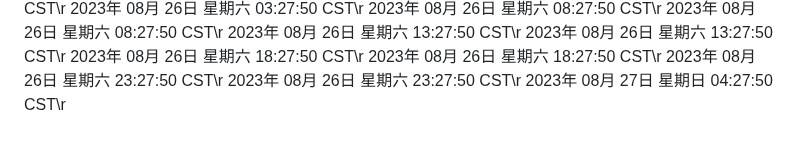
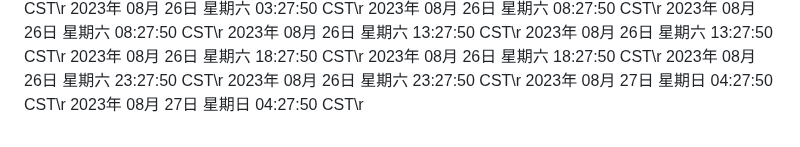
Before and after one commit to ashen-23/ashen_boring, a Markdown page: README.md, the part around the change. GitHub-like rendering.

Commit message:
2023年 08月 27日 星期日 04:27:50 CST

```diff
--- a/README.md
+++ b/README.md
@@ -946,3 +946,4 @@ nohup python3 github.py >log.txt 2>&1 &
 2023年 08月 26日 星期六 23:27:50 CST\r
 2023年 08月 26日 星期六 23:27:50 CST\r
 2023年 08月 27日 星期日 04:27:50 CST\r
+2023年 08月 27日 星期日 04:27:50 CST\r
```
